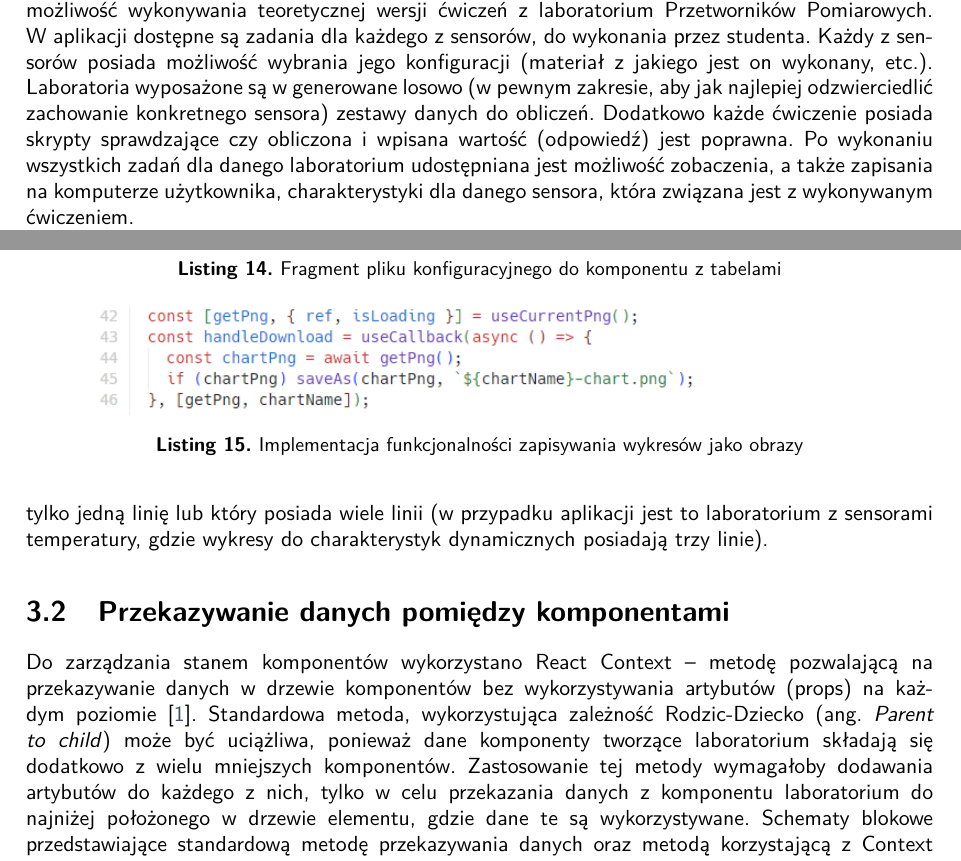
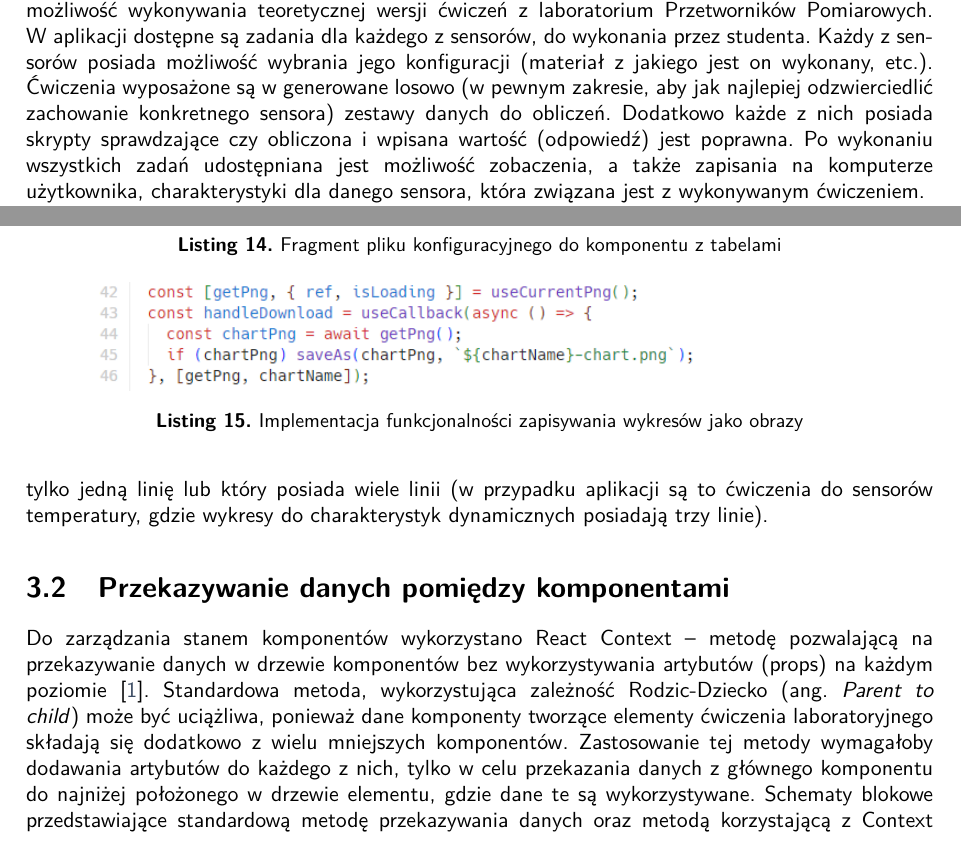
Before and after one commit to utbrott/engineering-thesis, a LaTeX thesis (EE-dyplom.tex, which reads text/app/context.tex, text/app/ui-parts/graph.tex, text/intro.tex): two parts of pages 13 and 35 of 49, joined at a grey line, cut so that both start at the same text. Compiled offline with pdfLaTeX.

Commit message:
fixes to chapters

```diff
--- a/text/app/context.tex
+++ b/text/app/context.tex
@@ -3,9 +3,9 @@
 Do zarządzania stanem komponentów wykorzystano React Context -- metodę pozwalającą na przekazywanie
 danych~w~drzewie komponentów bez wykorzystywania artybutów (props) na każdym poziomie
 \cite{react-docs}. Standardowa metoda, wykorzystująca zależność Rodzic-Dziecko (ang. \textit{Parent
-  to child}) może być uciążliwa, ponieważ dane komponenty tworzące laboratorium składają się
-dodatkowo~z~wielu mniejszych komponentów. Zastosowanie tej metody wymagałoby dodawania artybutów do
-każdego~z~nich, tylko~w~celu przekazania danych~z~komponentu laboratorium do najniżej
+  to child}) może być uciążliwa, ponieważ dane komponenty tworzące elementy ćwiczenia laboratoryjnego
+składają się dodatkowo~z~wielu mniejszych komponentów. Zastosowanie tej metody wymagałoby dodawania
+artybutów do każdego~z~nich, tylko~w~celu przekazania danych~z~głównego komponentu do najniżej
 położonego~w~drzewie elementu, gdzie dane te są wykorzystywane. Schematy blokowe przedstawiające
 standardową metodę przekazywania danych oraz metodą korzystającą~z~Context przedstawiają odpowiednio
 rysunki \ref{img:data-props} oraz \ref{img:data-context}.
--- a/text/app/ui-parts/graph.tex
+++ b/text/app/ui-parts/graph.tex
@@ -14,6 +14,5 @@ funkcjonalności przedstawiona została~w~listingu \ref{lst:chart-download}.
 
 Aplikacja posiada dwa warianty komponetu do wyświetlania wykresu -- \texttt{SingleLineChart} oraz
 \texttt{MultiLineChart}. Wykorzystywane są odpowiednio, tam gdzie potrzebny jest wykres, który
-posiada tylko jedną linię lub który posiada wiele linii (w przypadku aplikacji jest to
-laboratorium~z~sensorami temperatury, gdzie wykresy do charakterystyk dynamicznych posiadają trzy
-linie).
+posiada tylko jedną linię lub który posiada wiele linii (w przypadku aplikacji są to ćwiczenia do
+sensorów temperatury, gdzie wykresy do charakterystyk dynamicznych posiadają trzy linie).
--- a/text/intro.tex
+++ b/text/intro.tex
@@ -9,13 +9,12 @@ problem pojawił się niedawno, nie ma zbyt wielu dostępnych rozwiązań.
 Celem pracy było zaprojektowanie oraz implementacja aplikacja internetowej, która posiada możliwość
 wykonywania teoretycznej wersji ćwiczeń~z~laboratorium Przetworników Pomiarowych. W~aplikacji
 dostępne są zadania dla każdego~z~sensorów, do wykonania przez studenta. Każdy~z~sensorów posiada
-możliwość wybrania jego konfiguracji (materiał~z~jakiego jest on wykonany, etc.). Laboratoria
+możliwość wybrania jego konfiguracji (materiał~z~jakiego jest on wykonany, etc.). Ćwiczenia
 wyposażone są~w~generowane losowo (w pewnym zakresie, aby jak najlepiej odzwierciedlić zachowanie
-konkretnego sensora) zestawy danych do obliczeń. Dodatkowo każde ćwiczenie posiada skrypty
-sprawdzające czy obliczona~i~wpisana wartość (odpowiedź) jest poprawna. Po wykonaniu
-wszystkich zadań dla danego laboratorium udostępniana jest możliwość zobaczenia,~a~także zapisania
-na komputerze użytkownika, charakterystyki dla danego sensora, która związana jest~z~wykonywanym
-ćwiczeniem.
+konkretnego sensora) zestawy danych do obliczeń. Dodatkowo każde z nich posiada skrypty sprawdzające
+czy obliczona~i~wpisana wartość (odpowiedź) jest poprawna. Po wykonaniu wszystkich zadań
+udostępniana jest możliwość zobaczenia,~a~także zapisania na komputerze użytkownika, charakterystyki
+dla danego sensora, która związana jest~z~wykonywanym ćwiczeniem.
 
 Do implementacji wykorzystane zostały frameworki \textit{Next.js} oraz \textit{React}, pozwalające
 na tworzenie interaktywnych interfejsów użytkownika. Dodatkowo wykorzystana została biblioteka
```
Also changed, not shown: text/app/ui-parts/tasks.tex (+1 -1 lines), text/app/ui.tex (+1 -1 lines), text/sensor-theory/rtd.tex (+1 -1 lines), text/sensor-theory/sensor-theory.tex (+2 -2 lines), text/sensor-theory/strain-gauge.tex (+1 -1 lines), text/sensor-theory/thermocouple.tex (+1 -1 lines), image/app-ui/app-graph.png (deleted), image/code/calculations-console.png (deleted), text/app/context.tex (6 more changed lines), text/app/ui-parts/graph.tex (2 more changed lines), text/intro.tex (4 more changed lines), 5 other files.
